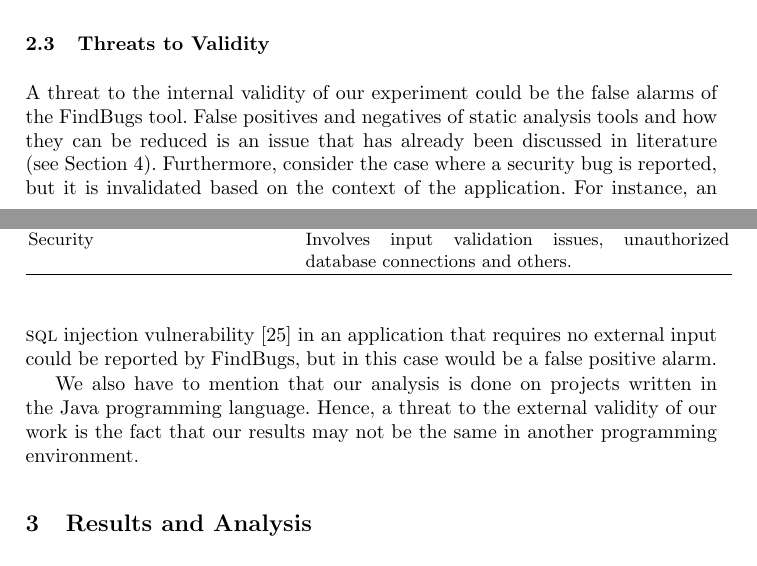
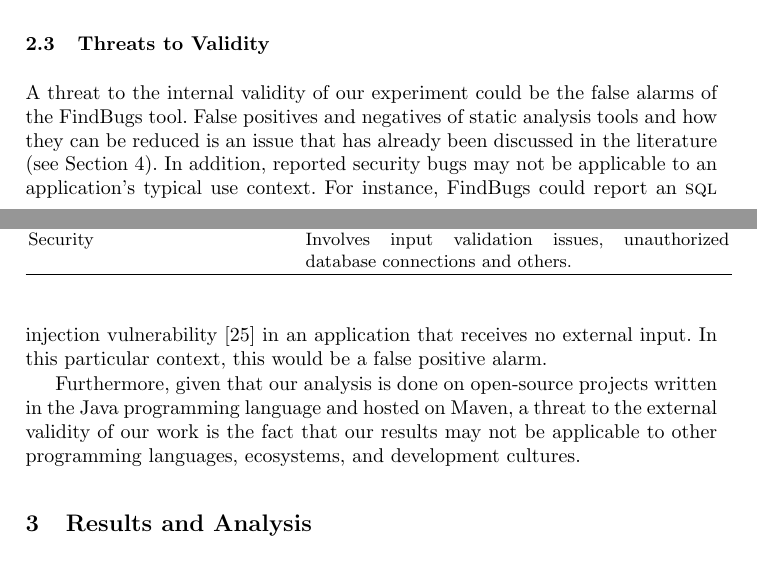
Before and after one commit to bkarak/evol_security_publication_2012, a LaTeX thesis (docs/evol.tex): two parts of pages 5 and 6 of 20, joined at a grey line, cut so that both start at the same text. Compiled offline with pdfLaTeX.

Commit message:
Improve validity threats

```diff
--- a/docs/evol.tex
+++ b/docs/evol.tex
@@ -286,17 +286,19 @@ that 75\% (13,129) of the projects have a maximum of 8 versions.
 
 A threat to the internal validity of our experiment could be the false alarms of the
 FindBugs tool. False positives and negatives of static analysis tools and
-how they can be reduced is an issue that has already been discussed in literature (see
-Section~\ref{sec:rel}). Furthermore, consider the case where a
-security bug is reported, but it is invalidated based on the context of the
-application. For instance, an {\sc sql} injection vulnerability~\cite{RL12}
-in an application that requires no external input could be reported by FindBugs,
-but in this case would be a false positive alarm.
+how they can be reduced is an issue that has already been discussed in the literature
+(see Section~\ref{sec:rel}).
+In addition, reported security bugs may not be applicable to an
+application's typical use context.
+For instance, FindBugs could report an {\sc sql} injection vulnerability~\cite{RL12}
+in an application that receives no external input.
+In this particular context, this would be a false positive alarm.
 
-We also have to mention that our analysis is done on projects written in the
-Java programming language. Hence, a threat to the external validity of our work
-is the fact that our results may not be the same in another programming
-environment.
+Furthermore, given that our analysis is done on open-source projects
+written in the Java programming language and hosted on Maven,
+a threat to the external validity of our work
+is the fact that our results may not be applicable to other
+programming languages, ecosystems, and development cultures.
 
 \section{Results and Analysis}
 \label{sec:res}
```
